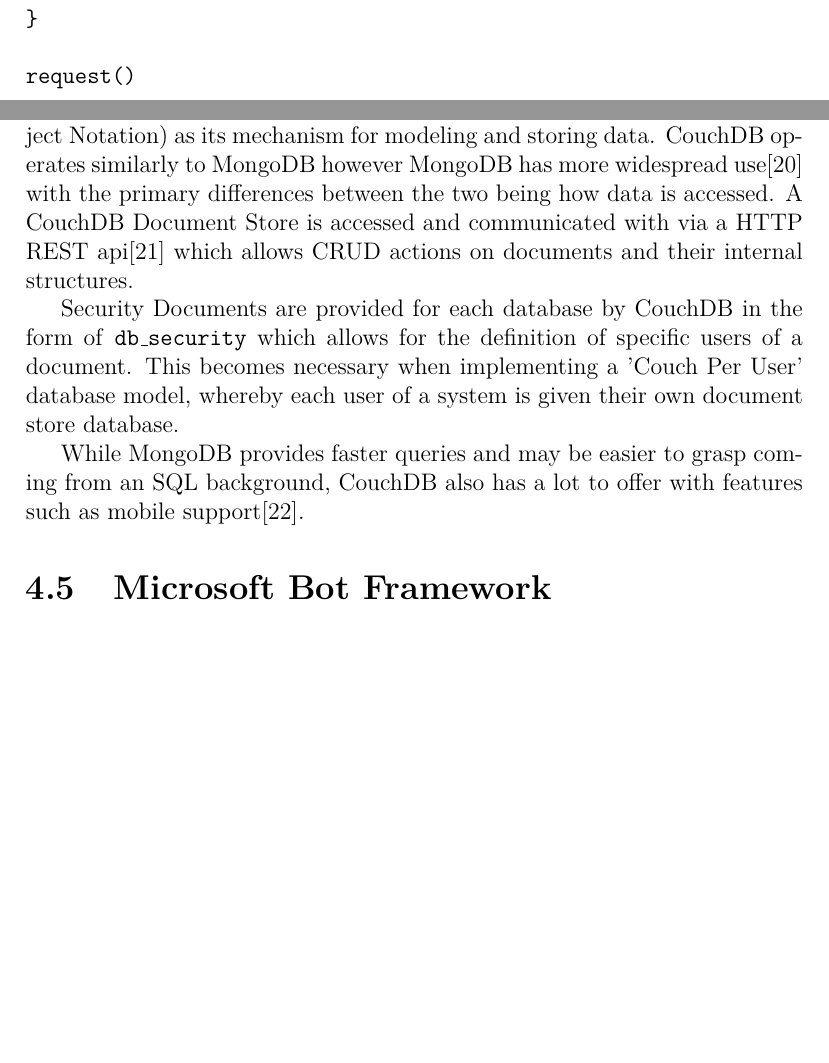
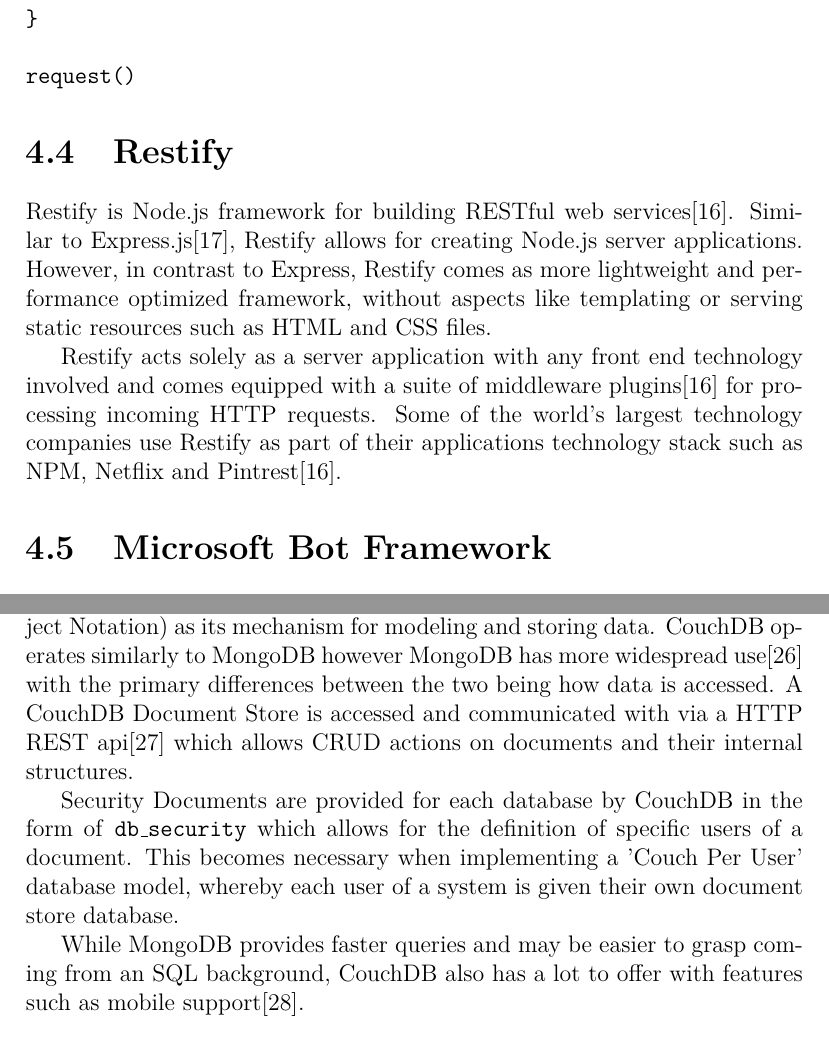
Before and after one commit to Verdagio/Final-Year-Minor-Dissertation, a LaTeX thesis (main.tex, which reads chapters/technology-review.tex): two parts of pages 27 and 28 of 52 before the commit and two parts of pages 27 and 29 of 52 after it, joined at a grey line, cut so that both start at the same text, the shorter picture padded with empty space. Compiled offline with pdfLaTeX.

Commit message:
added restify section

```diff
--- a/chapters/technology-review.tex
+++ b/chapters/technology-review.tex
@@ -268,3 +268,14 @@
 request()
 \end{minted}
 %%%%%%%%%%%%%%%%%%%%%%%%%%%%%%%%%%%%%%%%%%%%%%%%%%
+% Section - Restify
+%%%%%%%%%%%%%%%%%%%%%%%%%%%%%%%%%%%%%%%%%%%%%%%%%%
+\section{Restify}
+Restify is Node.js framework for building RESTful web services\cite{restify}. Similar to Express.js\cite{express}, Restify allows for creating Node.js server applications. However, in contrast to Express, Restify comes as more lightweight and performance optimized framework, without aspects like templating or serving static resources such as HTML and CSS files.
+
+Restify acts solely as a server application with any front end technology involved and comes equipped with a suite of middleware plugins\cite{restify} for processing incoming HTTP requests. Some of the world's largest technology companies use Restify as part of their applications technology stack such as NPM, Netflix and Pintrest\cite{restify}.
+
+%%%%%%%%%%%%%%%%%%%%%%%%%%%%%%%%%%%%%%%%%%%%%%%%%%
+% Section - Microsoft Bot Framework
+%%%%%%%%%%%%%%%%%%%%%%%%%%%%%%%%%%%%%%%%%%%%%%%%%%
+\section{Microsoft Bot Framework}
@@ -284,8 +304,3 @@
 Security Documents are provided for each database by CouchDB in the form of \texttt{\/db\/\_security} which allows for the definition of specific users of a document. This becomes necessary when implementing a 'Couch Per User' database model, whereby each user of a system is given their own document store database.
 
 While MongoDB provides faster queries and may be easier to grasp coming from an SQL background, CouchDB also has a lot to offer with features such as mobile support\cite{couchvsmongo}.
-
-%%%%%%%%%%%%%%%%%%%%%%%%%%%%%%%%%%%%%%%%%%%%%%%%%%
-% Section - Microsoft Bot Framework
-%%%%%%%%%%%%%%%%%%%%%%%%%%%%%%%%%%%%%%%%%%%%%%%%%%
-\section{Microsoft Bot Framework}
```
Also changed, not shown: chapters/system-evaluation.tex (+2 -1 lines), chapters/technology-review.tex (16 more changed lines).
